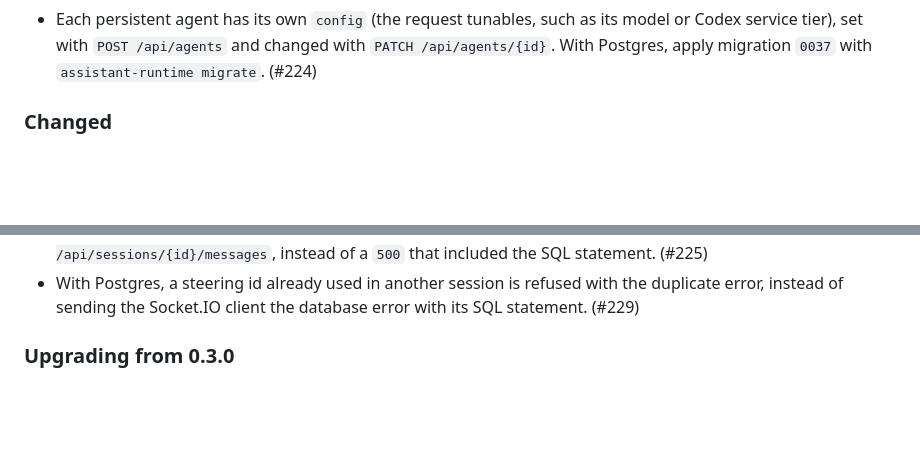
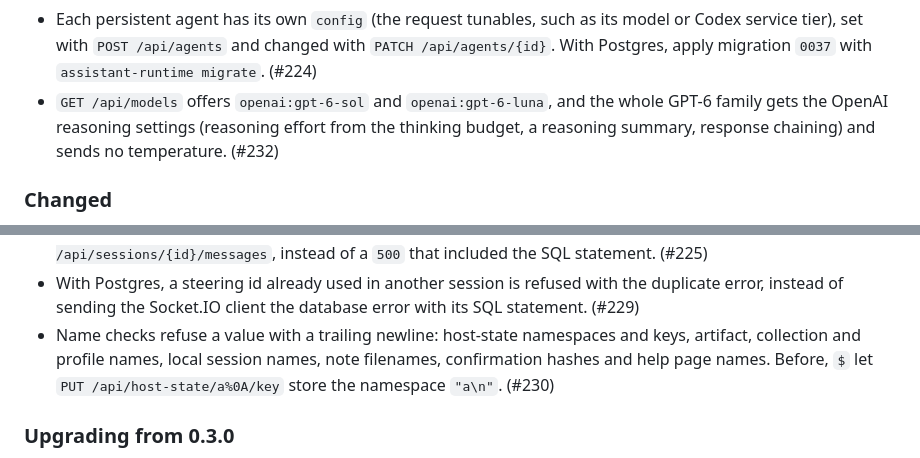
Before and after one commit to eandualem/assistant-runtime, a Markdown page: CHANGELOG.md, 2 parts joined by grey strips. Rendered like a GitHub page; blank space fills up the shorter version.

Commit message:
docs: changelog lines for #230 and #232
Co-Authored-By: Claude Opus 5.5 <noreply@anthropic.com>

```diff
--- a/CHANGELOG.md
+++ b/CHANGELOG.md
@@ -99,6 +99,10 @@ follows [semantic versioning](https://semver.org/spec/v2.0.0.html).
   model or Codex service tier), set with `POST /api/agents` and changed with
   `PATCH /api/agents/{id}`. With Postgres, apply migration `0037` with
   `assistant-runtime migrate`. (#224)
+- `GET /api/models` offers `openai:gpt-6-sol` and `openai:gpt-6-luna`, and the
+  whole GPT-6 family gets the OpenAI reasoning settings (reasoning effort from
+  the thinking budget, a reasoning summary, response chaining) and sends no
+  temperature. (#232)
 
 ### Changed
 
@@ -199,6 +203,10 @@ follows [semantic versioning](https://semver.org/spec/v2.0.0.html).
 - With Postgres, a steering id already used in another session is refused
   with the duplicate error, instead of sending the Socket.IO client the
   database error with its SQL statement. (#229)
+- Name checks refuse a value with a trailing newline: host-state namespaces and
+  keys, artifact, collection and profile names, local session names, note
+  filenames, confirmation hashes and help page names. Before, `$` let
+  `PUT /api/host-state/a%0A/key` store the namespace `"a\n"`. (#230)
 
 ### Upgrading from 0.3.0
 
```
